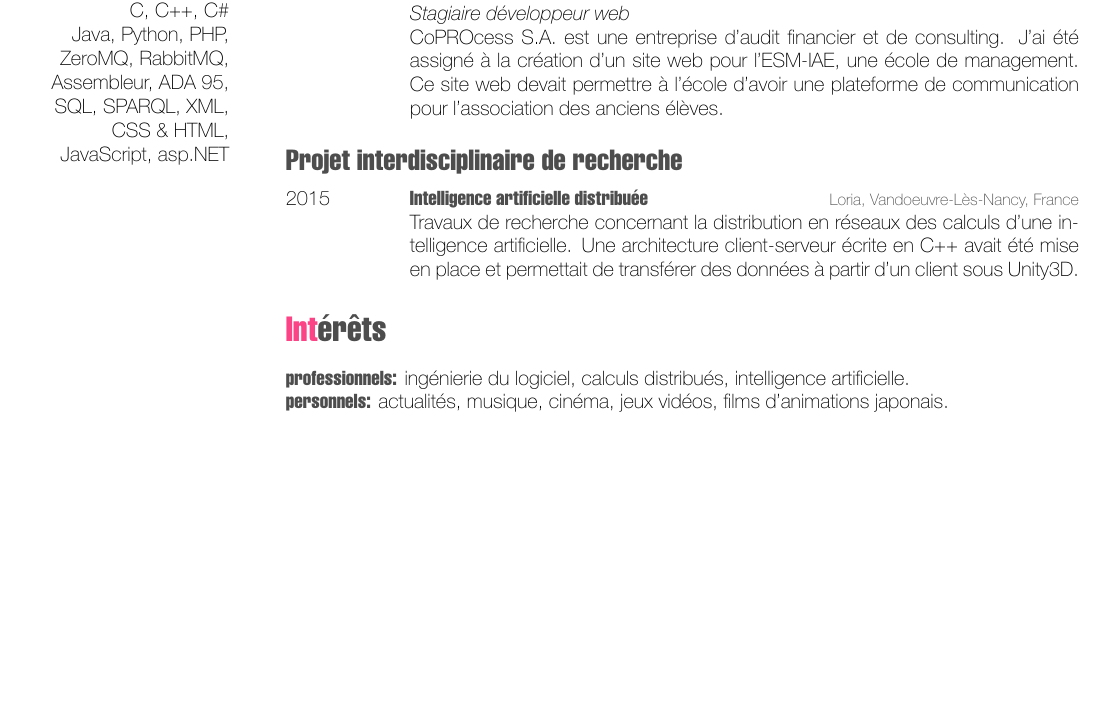
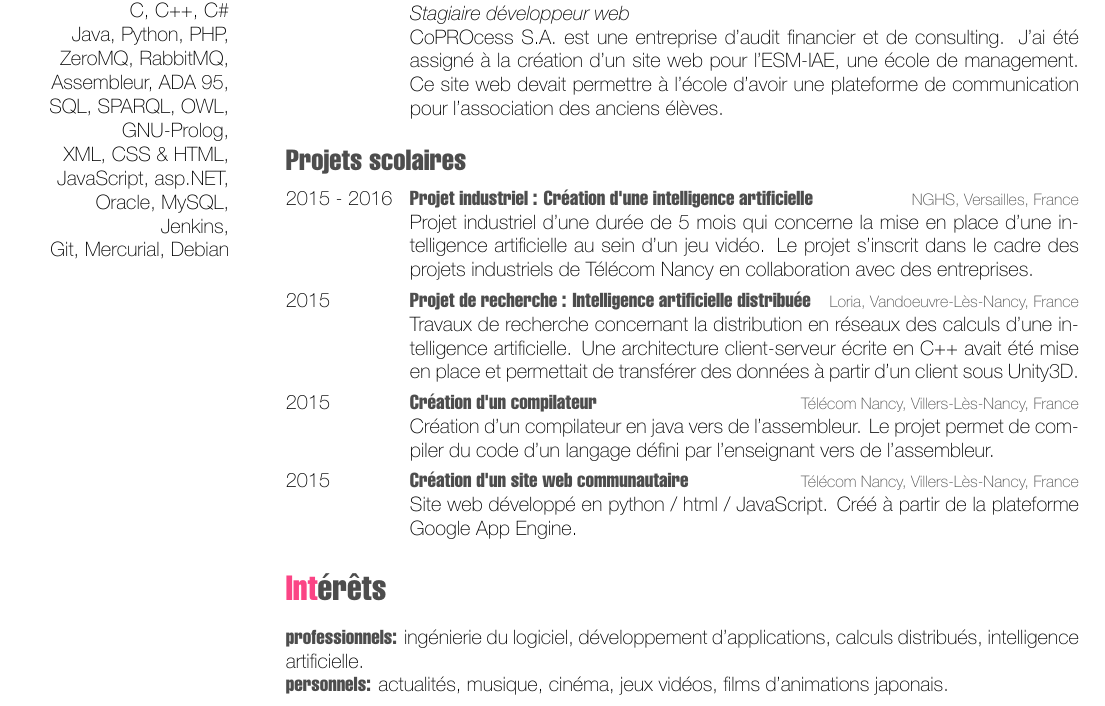
Before and after one commit to EricPerlinski/cv, a LaTeX CV (Latex/cv_10.tex): part of the page, cut so that both start at the same text, the shorter picture padded with empty space. The pictures show the PDF file Latex/cv_10.pdf that the author committed with the source.

Commit message:
Changed french CV

```diff
--- a/Latex/cv_10.tex
+++ b/Latex/cv_10.tex
@@ -24,9 +24,12 @@ C, C++, C\#
 Java, Python, PHP,
 ZeroMQ, RabbitMQ,
 Assembleur, ADA 95,
-SQL, SPARQL, XML,
-CSS \& HTML,
-JavaScript, asp.NET
+SQL, SPARQL, OWL,
+GNU-Prolog,
+XML, CSS \& HTML,
+JavaScript, asp.NET,
+Oracle, MySQL, Jenkins,
+Git, Mercurial, Debian
 \end{aside}
 
 %----------------------------------------------------------------------------------------
@@ -88,15 +91,33 @@ CoPROcess S.A. est une entreprise d'audit financier et de consulting. J'ai été
 
 \end{entrylist}
 
-\subsection{Projet interdisciplinaire de recherche}
+\subsection{Projets scolaires}
 
 \begin{entrylist}
 
 \entry
+{2015 - 2016}
+{Projet industriel : Création d'une intelligence artificielle}
+{NGHS, Versailles, France}
+{ Projet industriel d'une durée de 5 mois qui concerne la mise en place d'une intelligence artificielle au sein d'un jeu vidéo. Le projet s'inscrit dans le cadre des projets industriels de Télécom Nancy en collaboration avec des entreprises. }
+
+\entry
 {2015}
-{Intelligence artificielle distribuée}
+{Projet de recherche : Intelligence artificielle distribuée}
 {Loria, Vandoeuvre-Lès-Nancy, France}
 { Travaux de recherche concernant la distribution en réseaux des calculs d'une intelligence artificielle. Une architecture client-serveur écrite en C++ avait été mise en place et permettait de transférer des données à partir d'un client sous Unity3D.}
+
+\entry
+{2015}
+{Création d'un compilateur}
+{Télécom Nancy, Villers-Lès-Nancy, France}
+{ Création d'un compilateur en java vers de l'assembleur. Le projet  permet de compiler du code d'un langage défini par l'enseignant vers de l'assembleur. }
+
+\entry
+{2015}
+{Création d'un site web communautaire}
+{Télécom Nancy, Villers-Lès-Nancy, France}
+{ Site web développé en python / html / JavaScript. Créé à partir de la plateforme Google App Engine. }
 
 %------------------------------------------------
 
@@ -109,7 +130,7 @@ CoPROcess S.A. est une entreprise d'audit financier et de consulting. J'ai été
 
 \section{Intérêts}
 
-\textbf{professionnels:} ingénierie du logiciel, calculs distribués, intelligence artificielle. \\
+\textbf{professionnels:} ingénierie du logiciel, développement d'applications, calculs distribués, intelligence artificielle. \\
 \textbf{personnels:} actualités, musique, cinéma, jeux vidéos, films d'animations japonais.
 
 
```
Also changed, not shown: Latex/cv_10.pdf, 4 other files.
